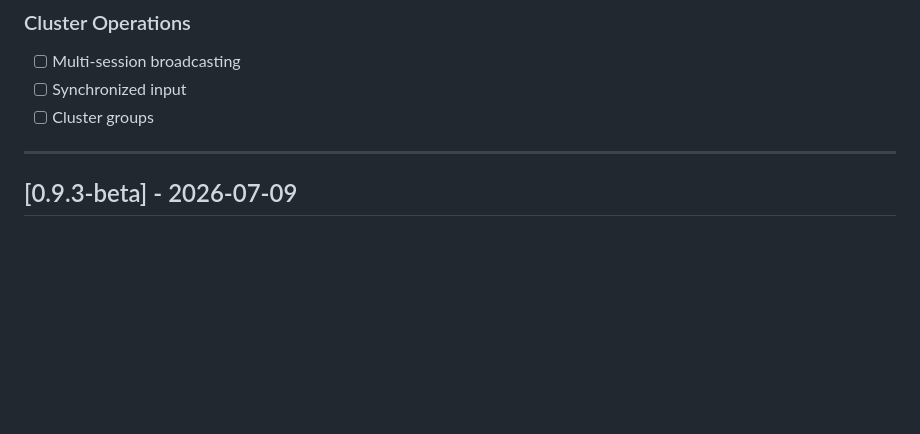
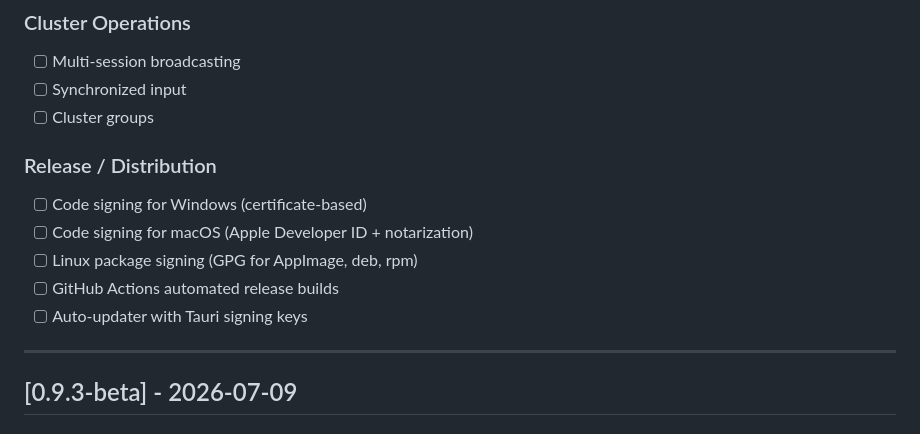
Before and after one commit to csharp2a/casterm, a Markdown page: CHANGELOG.md, the part around the change. Rendered like a GitHub page; blank space fills up the shorter version.

Commit message:
docs: add code signing and release automation to future work roadmap (#4)

```diff
--- a/CHANGELOG.md
+++ b/CHANGELOG.md
@@ -31,6 +31,13 @@ and this project adheres to [Semantic Versioning](https://semver.org/spec/v2.0.0
 - [ ] Multi-session broadcasting
 - [ ] Synchronized input
 - [ ] Cluster groups
+
+### Release / Distribution
+- [ ] Code signing for Windows (certificate-based)
+- [ ] Code signing for macOS (Apple Developer ID + notarization)
+- [ ] Linux package signing (GPG for AppImage, deb, rpm)
+- [ ] GitHub Actions automated release builds
+- [ ] Auto-updater with Tauri signing keys
 
 ---
 
```
